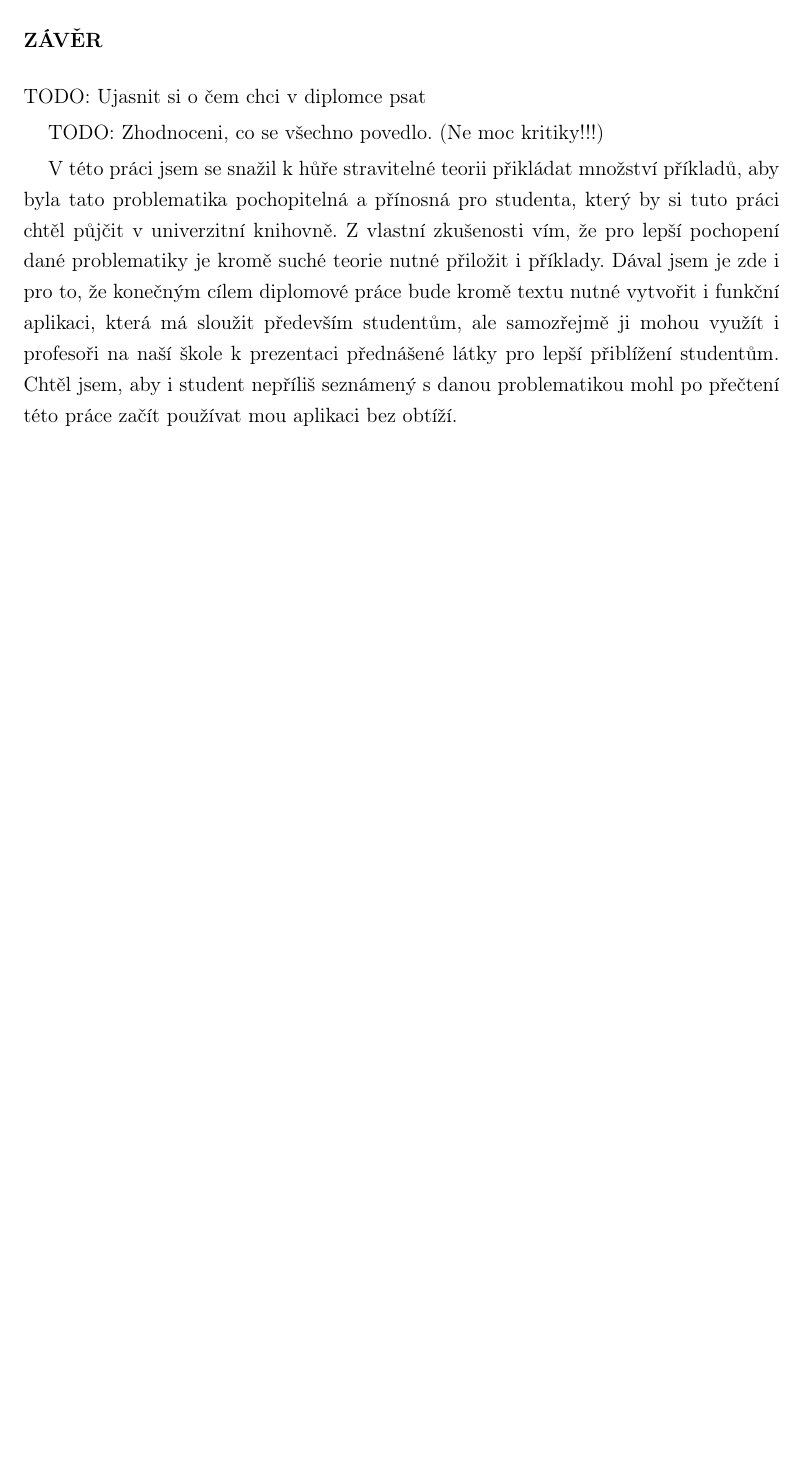
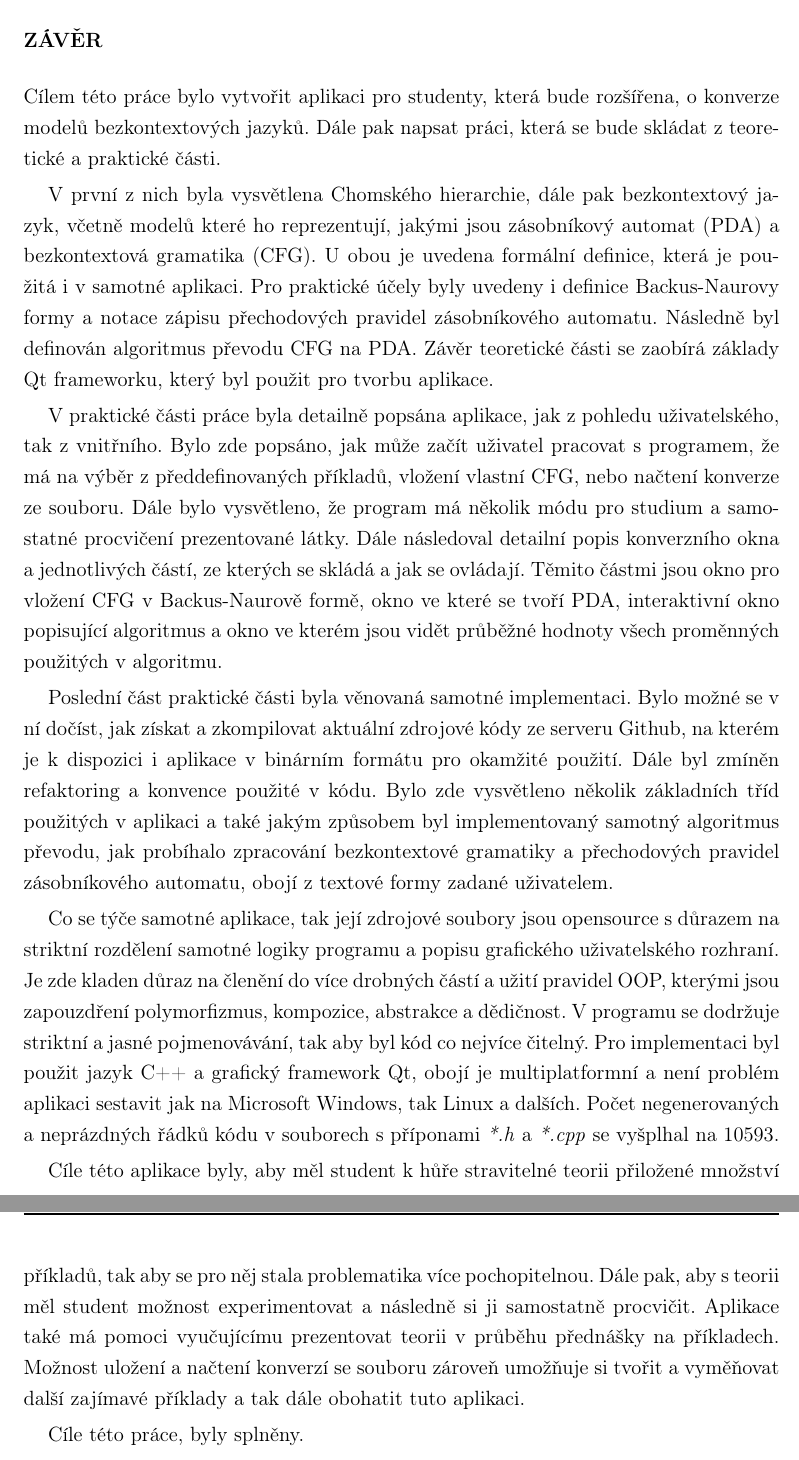
Before and after one commit to navrkald/regularConvertor, a LaTeX thesis (diplomaThesis/fulltext.tex, which reads diplomaThesis/tex/text.tex): part of page 48 of 55 before the commit and two parts of pages 46 and 47 of 54 after it, the two joined at a grey line, cut so that both start at the same text, the shorter picture padded with empty space. The pictures show the PDF file diplomaThesis/fulltext.pdf that the author committed with the source.

Commit message:
Finished Conclusion of diploma thesis.

```diff
--- a/diplomaThesis/tex/text.tex
+++ b/diplomaThesis/tex/text.tex
@@ -531,12 +531,18 @@ Pro získání všech znaků, které se vkládají na zásobník je ještě nutn
 
 \nn{Závěr}
 
-TODO: Ujasnit si o čem chci v diplomce psat
+Cílem této práce bylo vytvořit aplikaci pro studenty, která bude rozšířena, o konverze modelů bezkontextových jazyků. Dále pak napsat práci, která se bude skládat z teoretické a praktické části.
 
+V první z nich byla vysvětlena Chomského hierarchie, dále pak bezkontextový jazyk, včetně modelů které ho reprezentují, jakými jsou zásobníkový automat (PDA) a bezkontextová gramatika (CFG). U obou je uvedena formální definice, která je použitá i v samotné aplikaci. Pro praktické účely byly uvedeny i definice Backus-Naurovy formy a notace zápisu přechodových pravidel zásobníkového automatu. Následně byl definován algoritmus převodu CFG na PDA. Závěr teoretické části se zaobírá základy Qt frameworku, který byl použit pro tvorbu aplikace.
 
-TODO: Zhodnoceni, co se všechno povedlo. (Ne moc kritiky!!!)
+V praktické části práce byla detailně popsána aplikace, jak z pohledu uživatelského, tak z vnitřního. Bylo zde popsáno, jak může začít uživatel pracovat s programem, že má na výběr z předdefinovaných příkladů, vložení vlastní CFG, nebo načtení konverze ze souboru. Dále bylo vysvětleno, že program má několik módu pro studium a samostatné procvičení prezentované látky. Dále následoval detailní popis konverzního okna a jednotlivých částí, ze kterých se skládá a jak se ovládají. Těmito částmi jsou okno pro vložení CFG v Backus-Naurově formě, okno ve které se tvoří PDA, interaktivní okno popisující algoritmus a okno ve kterém jsou vidět průběžné hodnoty všech proměnných použitých v algoritmu.
 
-V této práci jsem se snažil k hůře stravitelné teorii přikládat množství příkladů, aby byla tato problematika pochopitelná a přínosná pro studenta, který by si tuto práci chtěl půjčit v univerzitní knihovně. Z vlastní zkušenosti vím, že pro lepší pochopení dané problematiky je kromě suché teorie nutné přiložit i příklady. Dával jsem je zde i pro to, že konečným cílem diplomové práce bude kromě textu nutné vytvořit i funkční aplikaci, která má sloužit především studentům, ale samozřejmě ji mohou využít i profesoři na naší škole k prezentaci přednášené látky pro lepší přiblížení studentům. Chtěl jsem, aby i student nepříliš seznámený s danou problematikou mohl po přečtení této práce začít používat mou aplikaci bez obtíží.
+Poslední část praktické části byla věnovaná samotné implementaci. Bylo možné se v ní dočíst, jak získat a zkompilovat aktuální zdrojové kódy ze serveru Github, na kterém je k dispozici i aplikace v binárním formátu pro okamžité použití. Dále byl zmíněn refaktoring a konvence použité v kódu. Bylo zde vysvětleno několik základních tříd použitých v aplikaci a také jakým způsobem byl implementovaný samotný algoritmus převodu, jak probíhalo zpracování bezkontextové gramatiky a přechodových pravidel zásobníkového automatu, obojí z textové formy zadané uživatelem.
 
+Co se týče samotné aplikace, tak její zdrojové soubory jsou opensource s důrazem na striktní rozdělení samotné logiky programu a popisu grafického uživatelského rozhraní. Je zde kladen důraz na členění do více drobných částí a užití pravidel OOP, kterými jsou zapouzdření polymorfizmus, kompozice, abstrakce a dědičnost. V programu se dodržuje striktní a jasné pojmenovávání, tak aby byl kód co nejvíce čitelný. Pro implementaci byl použit jazyk C++ a grafický framework Qt, obojí je multiplatformní a není problém aplikaci sestavit jak na Microsoft Windows, tak Linux a dalších. Počet negenerovaných a neprázdných řádků kódu v souborech s příponami \textit{*.h} a \textit{*.cpp} se vyšplhal na 10593.
+
+Cíle této aplikace byly, aby měl student k hůře stravitelné teorii přiložené množství příkladů, tak aby se pro něj stala problematika více pochopitelnou. Dále pak, aby s teorii měl student možnost experimentovat a následně si ji samostatně procvičit. Aplikace také má pomoci vyučujícímu prezentovat teorii v průběhu přednášky na příkladech. Možnost uložení a načtení konverzí se souboru zároveň umožňuje si tvořit a vyměňovat další zajímavé příklady a tak dále obohatit tuto aplikaci.
+
+Cíle této práce, byly splněny.
 
 % ============================================================================ %
```
Also changed, not shown: diplomaThesis/fulltext.pdf, diplomaThesis/tex/text.tex (8 more changed lines).
